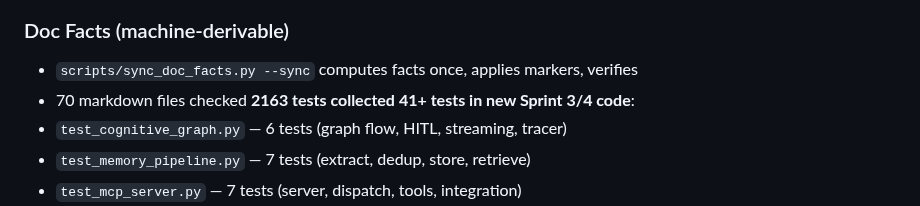
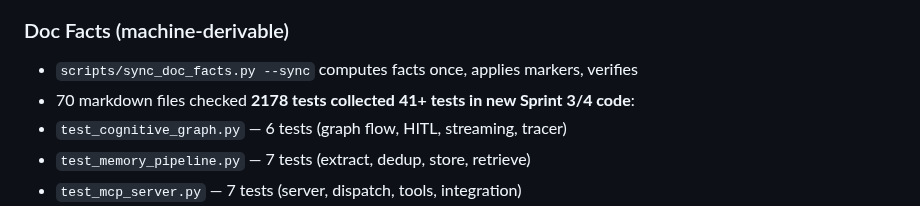
Before and after one commit to Er-Sajan-PLG/JARVIS, a Markdown page: docs/FINAL_STATE.md, the part around the change. GitHub-like rendering.

```diff
--- a/docs/FINAL_STATE.md
+++ b/docs/FINAL_STATE.md
@@ -47,7 +47,7 @@
 ### Doc Facts (machine-derivable)
 - `scripts/sync_doc_facts.py --sync` computes facts once, applies markers, verifies
 - 70 markdown files checked
-**<!--fact:test_count-->2163<!--/fact--> tests collected**
+**<!--fact:test_count-->2178<!--/fact--> tests collected**
 **41+ tests in new Sprint 3/4 code**:
 - `test_cognitive_graph.py` — 6 tests (graph flow, HITL, streaming, tracer)
 - `test_memory_pipeline.py` — 7 tests (extract, dedup, store, retrieve)
```
Also changed, not shown: docs/GOVERNANCE.md (+3 -3 lines).
